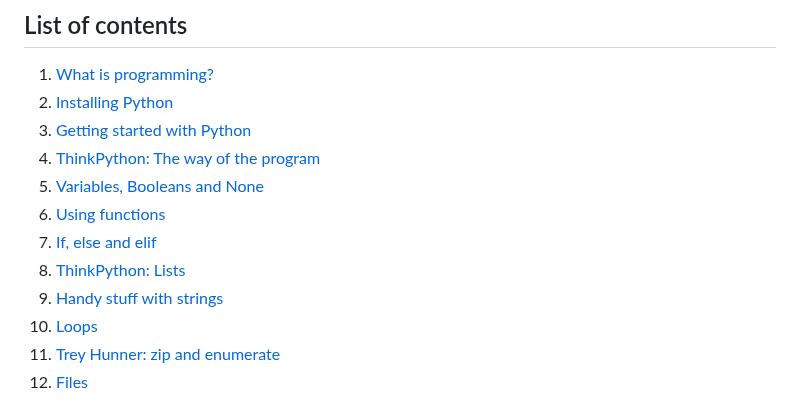
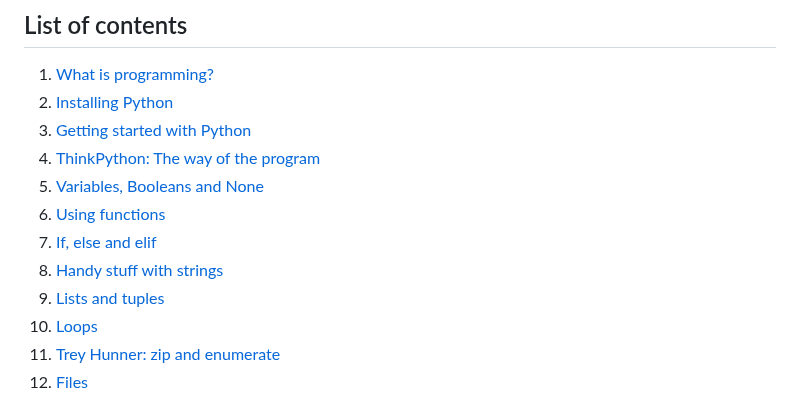
Before and after one commit to Akuli/python-tutorial, a Markdown page: README.md, the part around the change. GitHub-like rendering.

Commit message:
lists and tuples

```diff
--- a/README.md
+++ b/README.md
@@ -31,8 +31,8 @@ everything should also work on Python 3.2 and all newer Pythons.
 5. [Variables, Booleans and None](variables.md)
 6. [Using functions](using-functions.md)
 7. [If, else and elif](if.md)
-8. [ThinkPython: Lists](lists.md)
-9. [Handy stuff with strings](handy-stuff-strings.md)
+8. [Handy stuff with strings](handy-stuff-strings.md)
+9. [Lists and tuples](lists-and-tuples.md)
 10. [Loops](loops.md)
 11. [Trey Hunner: zip and enumerate](trey-hunner-zip-and-enumerate.md)
 12. [Files](files.md)
```
Also changed, not shown: handy-stuff-strings.md (+5 -4 lines), lists-and-tuples.md (added, +269 -0 lines), images/differentlist.png (added), images/people.png (added), images/samelist.png (added), 1 other file.
